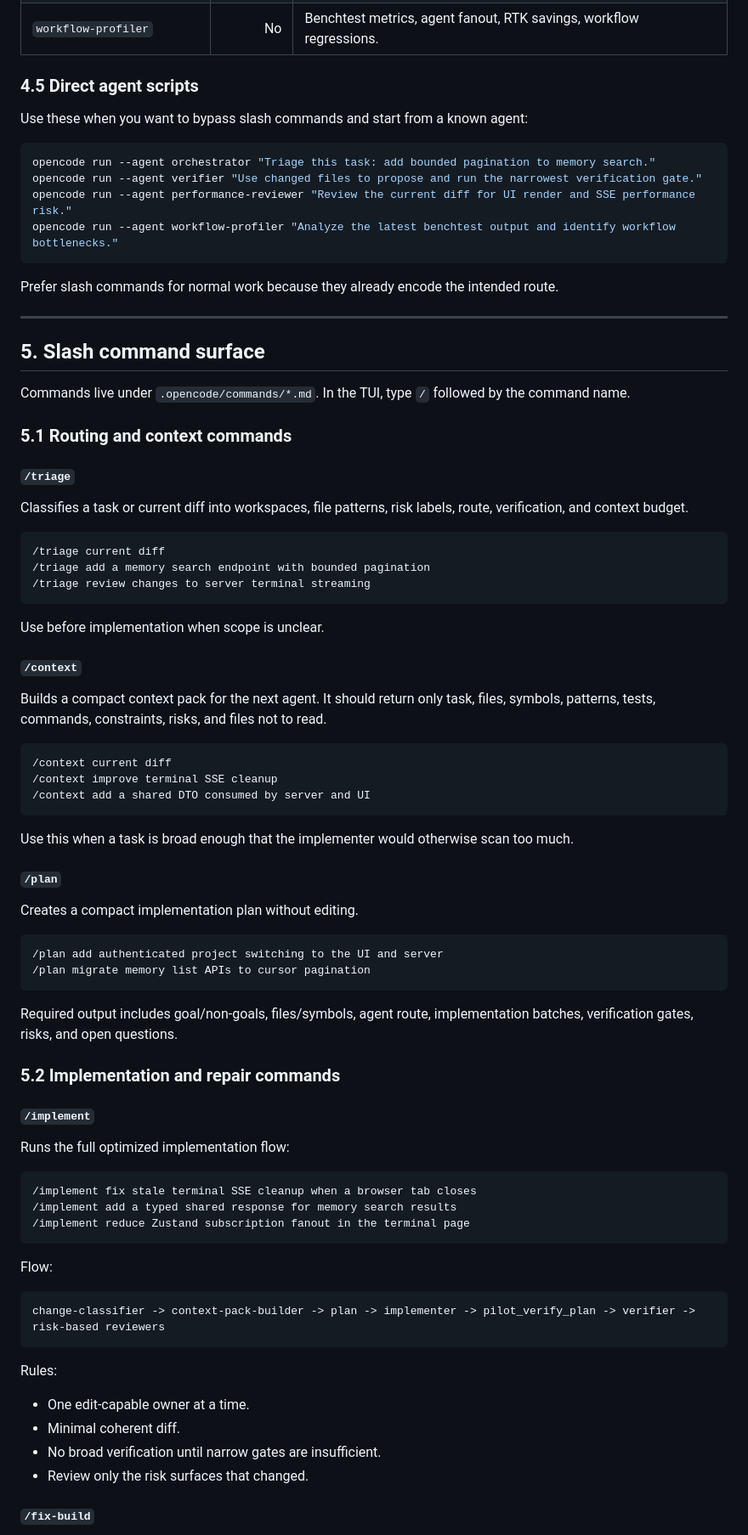
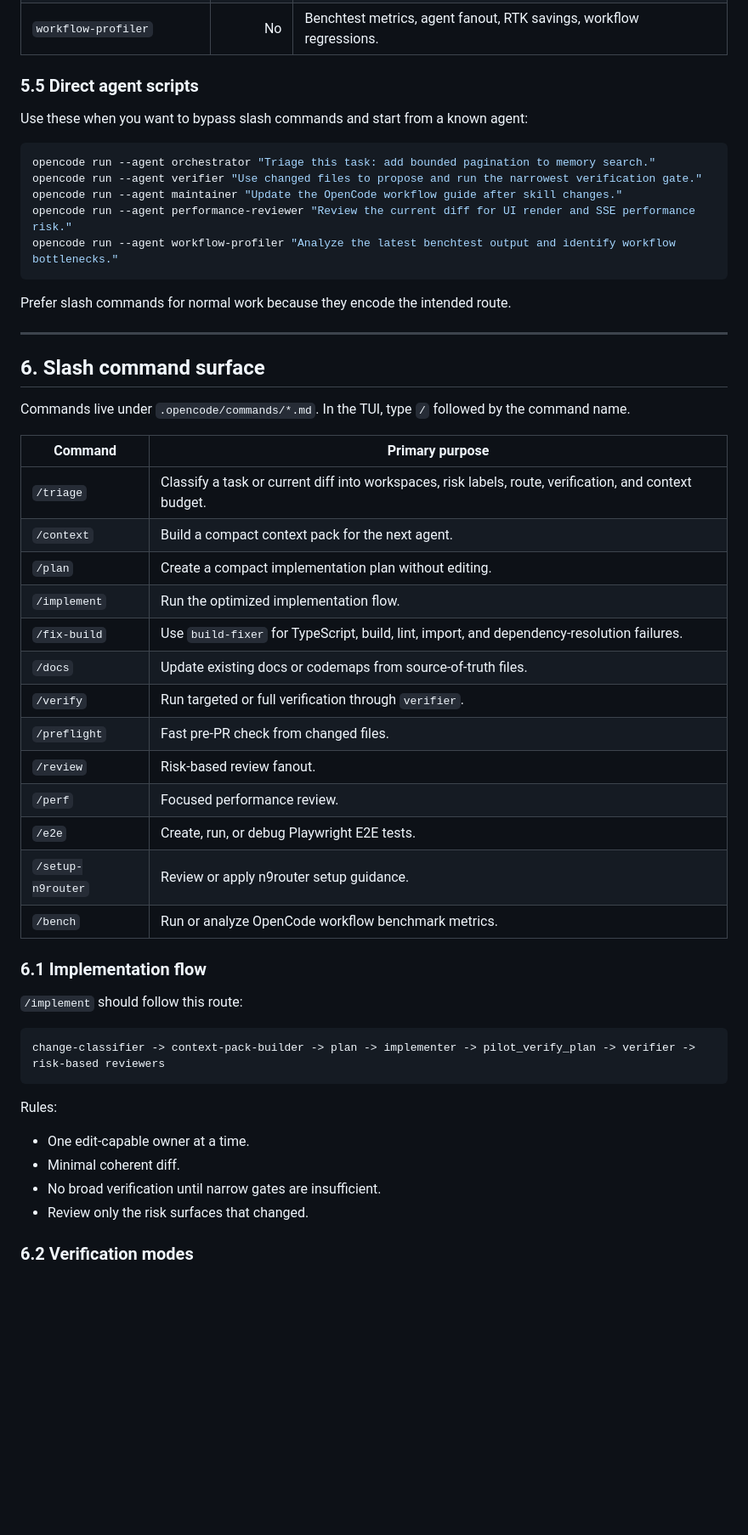
Before and after one commit to MerverliPy/opencode-pilot, a Markdown page: docs/opencode-workflow-guide.md, the part around one of its changes. Shown at 85% size. Rendered like a GitHub page; blank space fills up the shorter version.

Commit message:
docs: update OpenCode workflow guide for new skills

````diff
--- a/docs/opencode-workflow-guide.md
+++ b/docs/opencode-workflow-guide.md
@@ -180,75 +206,45 @@ Agents are configured in `.opencode/agents/*.md`. Each agent has a mode, permiss
 | `ui-render-reviewer` | No | React rendering, Zustand subscriptions, xterm/CodeMirror cost. |
 | `workflow-profiler` | No | Benchtest metrics, agent fanout, RTK savings, workflow regressions. |
 
-### 4.5 Direct agent scripts
+### 5.5 Direct agent scripts
 
 Use these when you want to bypass slash commands and start from a known agent:
 
 ```bash
 opencode run --agent orchestrator "Triage this task: add bounded pagination to memory search."
 opencode run --agent verifier "Use changed files to propose and run the narrowest verification gate."
+opencode run --agent maintainer "Update the OpenCode workflow guide after skill changes."
 opencode run --agent performance-reviewer "Review the current diff for UI render and SSE performance risk."
 opencode run --agent workflow-profiler "Analyze the latest benchtest output and identify workflow bottlenecks."
 ```
 
-Prefer slash commands for normal work because they already encode the intended route.
+Prefer slash commands for normal work because they encode the intended route.
 
 ---
 
-## 5. Slash command surface
+## 6. Slash command surface
 
 Commands live under `.opencode/commands/*.md`. In the TUI, type `/` followed by the command name.
 
-### 5.1 Routing and context commands
+| Command | Primary purpose |
+| --- | --- |
+| `/triage` | Classify a task or current diff into workspaces, risk labels, route, verification, and context budget. |
+| `/context` | Build a compact context pack for the next agent. |
+| `/plan` | Create a compact implementation plan without editing. |
+| `/implement` | Run the optimized implementation flow. |
+| `/fix-build` | Use `build-fixer` for TypeScript, build, lint, import, and dependency-resolution failures. |
+| `/docs` | Update existing docs or codemaps from source-of-truth files. |
+| `/verify` | Run targeted or full verification through `verifier`. |
+| `/preflight` | Fast pre-PR check from changed files. |
+| `/review` | Risk-based review fanout. |
+| `/perf` | Focused performance review. |
+| `/e2e` | Create, run, or debug Playwright E2E tests. |
+| `/setup-n9router` | Review or apply n9router setup guidance. |
+| `/bench` | Run or analyze OpenCode workflow benchmark metrics. |
 
-#### `/triage`
+### 6.1 Implementation flow
 
-Classifies a task or current diff into workspaces, file patterns, risk labels, route, verification, and context budget.
-
-```text
-/triage current diff
-/triage add a memory search endpoint with bounded pagination
-/triage review changes to server terminal streaming
-```
-
-Use before implementation when scope is unclear.
-
-#### `/context`
-
-Builds a compact context pack for the next agent. It should return only task, files, symbols, patterns, tests, commands, constraints, risks, and files not to read.
-
-```text
-/context current diff
-/context improve terminal SSE cleanup
-/context add a shared DTO consumed by server and UI
-```
-
-Use this when a task is broad enough that the implementer would otherwise scan too much.
-
-#### `/plan`
-
-Creates a compact implementation plan without editing.
-
-```text
-/plan add authenticated project switching to the UI and server
-/plan migrate memory list APIs to cursor pagination
-```
-
-Required output includes goal/non-goals, files/symbols, agent route, implementation batches, verification gates, risks, and open questions.
-
-### 5.2 Implementation and repair commands
-
-#### `/implement`
-
-Runs the full optimized implementation flow:
-
-```text
-/implement fix stale terminal SSE cleanup when a browser tab closes
-/implement add a typed shared response for memory search results
-/implement reduce Zustand subscription fanout in the terminal page
-```
-
-Flow:
+`/implement` should follow this route:
 
 ```text
 change-classifier -> context-pack-builder -> plan -> implementer -> pilot_verify_plan -> verifier -> risk-based reviewers
@@ -261,5 +257,5 @@ Rules:
 - No broad verification until narrow gates are insufficient.
 - Review only the risk surfaces that changed.
 
-#### `/fix-build`
+### 6.2 Verification modes
 
````
Also changed, not shown: other parts of docs/opencode-workflow-guide.md (+187 -229 lines).
